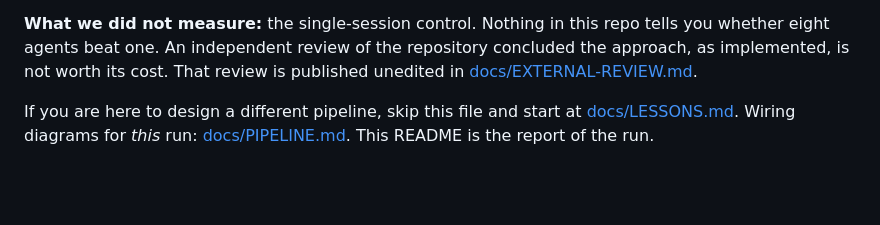
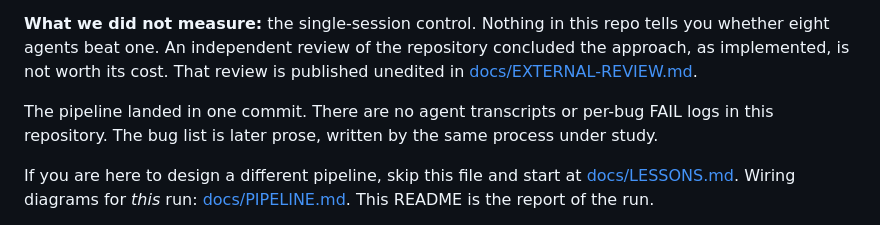
Before and after one commit to gabriel-dg/agent-software-factory, a Markdown page: README.md, the part around the change. Rendered like a GitHub page; blank space fills up the shorter version.

Commit message:
Say in the fold that the nine-bug list is later prose, not a log

```diff
--- a/README.md
+++ b/README.md
@@ -15,6 +15,10 @@ repo tells you whether eight agents beat one. An independent review of the
 repository concluded the approach, as implemented, is not worth its cost.
 That review is published unedited in
 [docs/EXTERNAL-REVIEW.md](docs/EXTERNAL-REVIEW.md).
+
+The pipeline landed in one commit. There are no agent transcripts or
+per-bug FAIL logs in this repository. The bug list is later prose,
+written by the same process under study.
 
 If you are here to design a different pipeline, skip this file and start at
 [docs/LESSONS.md](docs/LESSONS.md). Wiring diagrams for *this* run:
```
